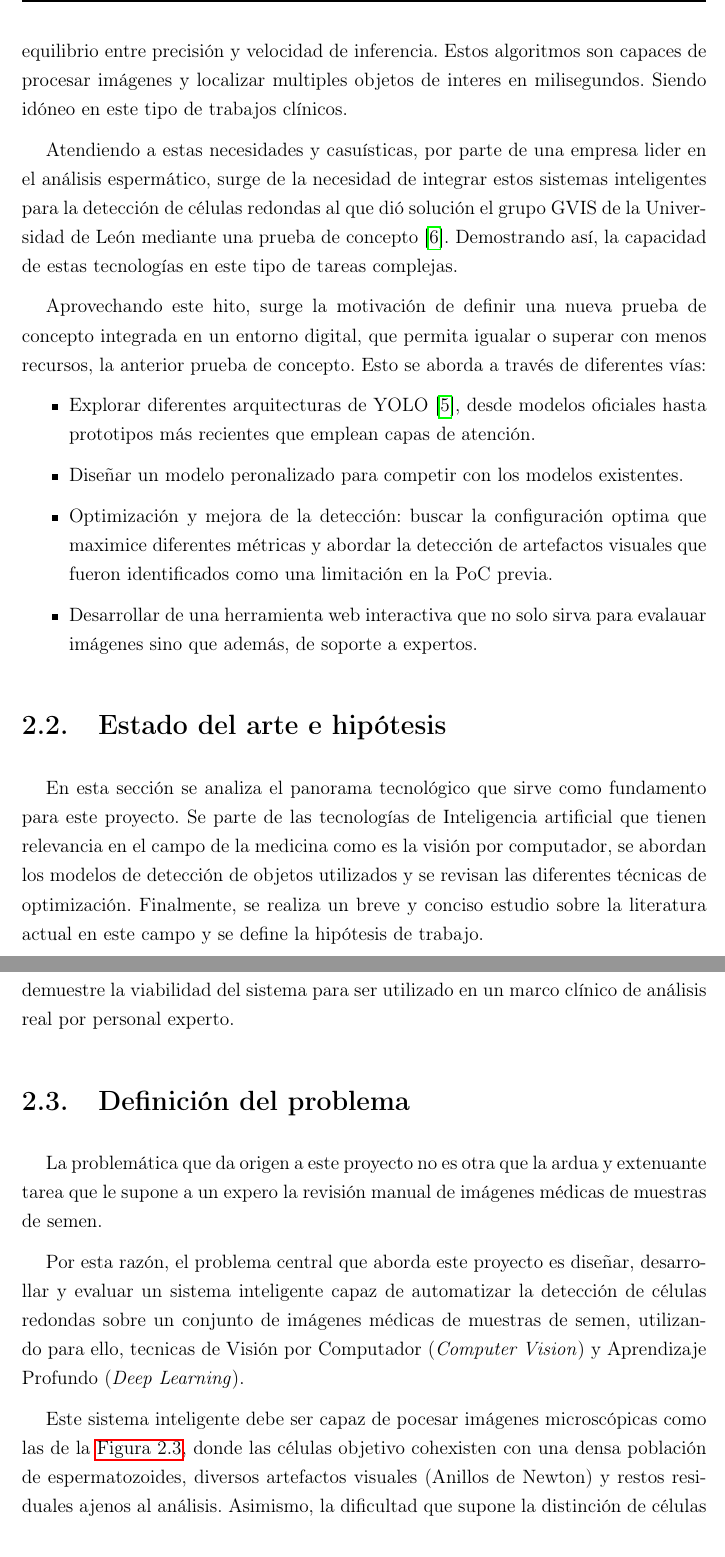
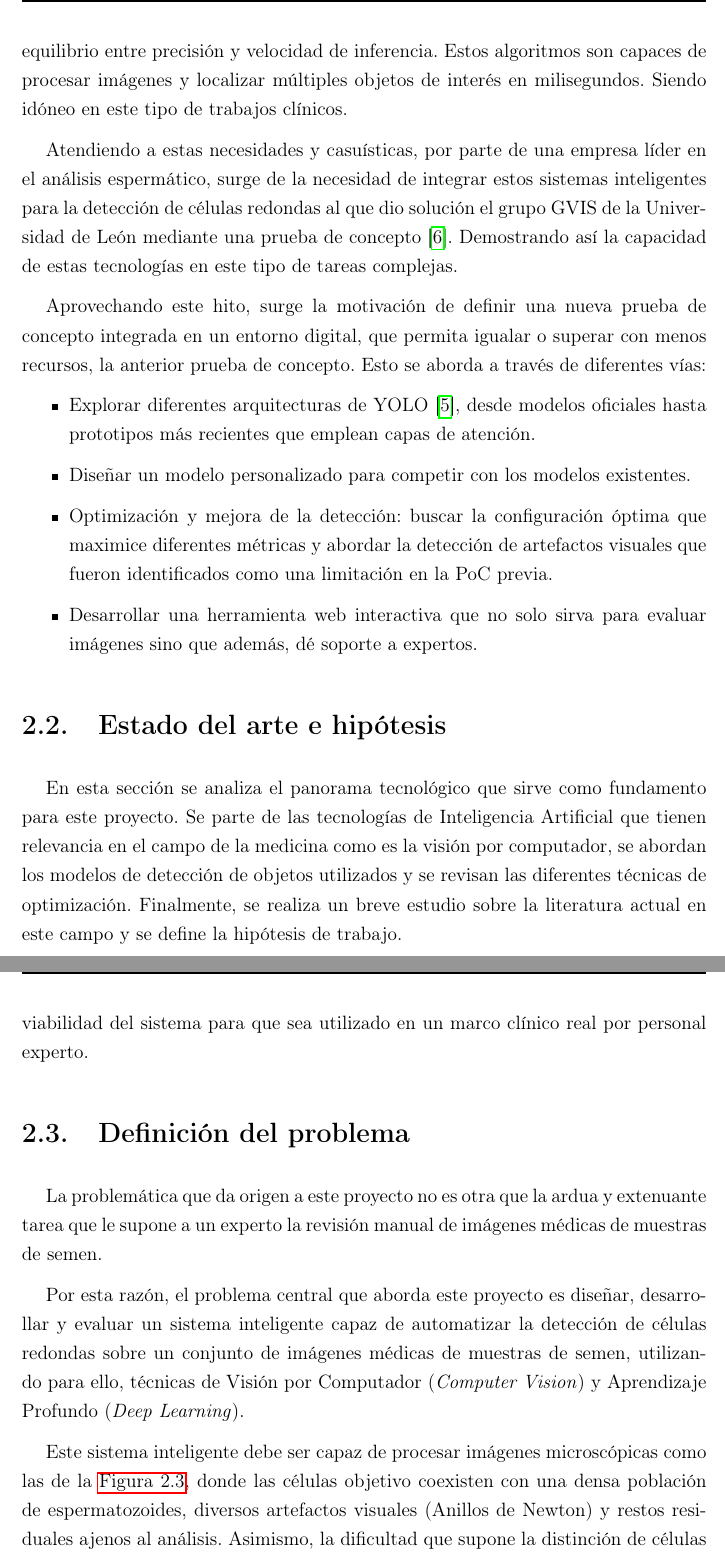
Before and after one commit to AigarciabFabero/TFM, a LaTeX thesis (05.MemoriaFinalTrabajo/Plantilla_TFM_MURIA/Principal.tex): two parts of pages 16 and 23 of 91, joined at a grey line, cut so that both start at the same text. Compiled offline with pdfLaTeX.

Commit message:
[Latex] Corrección de faltas ortográficas sobre Anotaciones

```diff
--- a/05.MemoriaFinalTrabajo/Plantilla_TFM_MURIA/Principal.tex
+++ b/05.MemoriaFinalTrabajo/Plantilla_TFM_MURIA/Principal.tex
@@ -318,23 +317,24 @@ La capacidad de las redes neuronales en la detección de patrones complejos han
-En \textit{computer vision}, modelos de detección de objetos como YOLO (You Only Look Once) \cite{ultralytics_models} han demostrado un equilibrio entre precisión y velocidad de inferencia. Estos algoritmos son capaces de procesar imágenes y localizar multiples objetos de interes en milisegundos.
+La capacidad de las redes neuronales en la detección de patrones complejos ha demostrado ser una herramienta de apoyo en diversas especialidades como son: análisis de imágenes radiológicas o análisis de lesiones cutáneas en dermatología, entre otras.
+En \textit{computer vision}, modelos de detección de objetos como YOLO (You Only Look Once) \cite{ultralytics_models} han demostrado un equilibrio entre precisión y velocidad de inferencia. Estos algoritmos son capaces de procesar imágenes y localizar múltiples objetos de interés en milisegundos.
 Siendo idóneo en este tipo de trabajos clínicos.
 
-Atendiendo a estas necesidades y casuísticas, por parte de una empresa lider en el análisis espermático, surge de la necesidad de integrar estos sistemas inteligentes para la detección de células redondas al que dió solución el grupo GVIS de la
-Universidad de León mediante una prueba de concepto \cite{HamiltonThorneRoundCells}. Demostrando así, la capacidad de estas tecnologías en este tipo de tareas complejas.
+Atendiendo a estas necesidades y casuísticas, por parte de una empresa líder en el análisis espermático, surge de la necesidad de integrar estos sistemas inteligentes para la detección de células redondas al que dio solución el grupo GVIS de la
+Universidad de León mediante una prueba de concepto \cite{HamiltonThorneRoundCells}. Demostrando así la capacidad de estas tecnologías en este tipo de tareas complejas.
 
 Aprovechando este hito, surge la motivación de definir una nueva prueba de concepto integrada en un entorno digital, que permita igualar o superar con menos recursos, la anterior prueba de concepto. Esto se aborda a través de diferentes vías:
 
 \begin{itemize}
   \item Explorar diferentes arquitecturas de YOLO \cite{ultralytics_models}, desde modelos oficiales hasta prototipos más recientes que emplean capas de atención.
-  \item Diseñar un modelo peronalizado para competir con los modelos existentes.
-  \item Optimización y mejora de la detección: buscar la configuración optima que maximice diferentes métricas y abordar la detección de artefactos visuales que fueron identificados como una limitación en la PoC previa.
-  \item Desarrollar de una herramienta web interactiva que no solo sirva para evalauar imágenes sino que además, de soporte a expertos.
+  \item Diseñar un modelo personalizado para competir con los modelos existentes.
+  \item Optimización y mejora de la detección: buscar la configuración óptima que maximice diferentes métricas y abordar la detección de artefactos visuales que fueron identificados como una limitación en la PoC previa.
+  \item Desarrollar una herramienta web interactiva que no solo sirva para evaluar imágenes sino que además, dé soporte a expertos.
 \end{itemize}
 
 \section{Estado del arte e hipótesis}
 \label{sec:Estado del arte e hipótesis}
 
-En esta sección se analiza el panorama tecnológico que sirve como fundamento para este proyecto. Se parte de las tecnologías de Inteligencia artificial que tienen relevancia en el campo de la medicina como es la
-visión por computador, se abordan los modelos de detección de objetos utilizados y se revisan las diferentes técnicas de optimización. Finalmente, se realiza un breve y conciso estudio sobre la literatura actual
+En esta sección se analiza el panorama tecnológico que sirve como fundamento para este proyecto. Se parte de las tecnologías de Inteligencia Artificial que tienen relevancia en el campo de la medicina como es la
+visión por computador, se abordan los modelos de detección de objetos utilizados y se revisan las diferentes técnicas de optimización. Finalmente, se realiza un breve estudio sobre la literatura actual
 en este campo y se define la hipótesis de trabajo.
 
 \subsection{Visión por computador y modelos de detección de objetos}
@@ -424,15 +422,17 @@ en las méticas mAP y velocidad de inferencia. Adicionalmente, se espera que gra
-como células redondas a los Anillos de Newton. La integración de estos modelos con la herramienta web sirvan no solo como metodo de validación final, sino que también demuestre la viabilidad del sistema
-para ser utilizado en un marco clínico de análisis real por personal experto.
+junto con el diseño personalizado y la optimización óptima de hiperparámetros, se consiga igualar o mejorar los modelos de la anterior prueba de concepto del grupo GVIS,
+en las métricas mAP y velocidad de inferencia. Adicionalmente, se espera que gracias a la arquitectura en desarrollo de YOLOv12 que incorpora mecanismos de atención, el algoritmo no identifique
+como células redondas a los Anillos de Newton. La integración de estos modelos con la herramienta web sirva no solo como método de validación final, sino que también demuestre la viabilidad del sistema
+para que sea utilizado en un marco clínico real por personal experto.
 
 \section{Definición del problema}
 \label{sec:Definición del problema}
 
-La problemática que da origen a este proyecto no es otra que la ardua y extenuante tarea que le supone a un expero la revisión manual de imágenes médicas de muestras de semen.
+La problemática que da origen a este proyecto no es otra que la ardua y extenuante tarea que le supone a un experto la revisión manual de imágenes médicas de muestras de semen.
 
 Por esta razón, el problema central que aborda este proyecto es diseñar, desarrollar y evaluar un sistema inteligente capaz de automatizar la detección de células
-redondas sobre un conjunto de imágenes médicas de muestras de semen, utilizando para ello, tecnicas de Visión por Computador (\textit{Computer Vision}) y Aprendizaje Profundo (\textit{Deep Learning}).
-
-Este sistema inteligente debe ser capaz de pocesar imágenes microscópicas como las de la \autoref{fig:Muestra de semen humano sin anotaciones}, donde las células objetivo cohexisten con una densa población de espermatozoides, diversos artefactos visuales (Anillos de Newton)
+redondas sobre un conjunto de imágenes médicas de muestras de semen, utilizando para ello, técnicas de Visión por Computador (\textit{Computer Vision}) y Aprendizaje Profundo (\textit{Deep Learning}).
+
+Este sistema inteligente debe ser capaz de procesar imágenes microscópicas como las de la \autoref{fig:Muestra de semen humano sin anotaciones}, donde las células objetivo coexisten con una densa población de espermatozoides, diversos artefactos visuales (Anillos de Newton)
 y restos residuales ajenos al análisis. Asimismo, la dificultad que supone la distinción de células redondas de otros elementos morfológicamente similares (espermatozoides sin cola), esferas de las que se desconoce que son, etc.
 
 \begin{figure}[H]
```
Also changed, not shown: 05.MemoriaFinalTrabajo/Plantilla_TFM_MURIA/Principal.tex (45 more changed lines).
